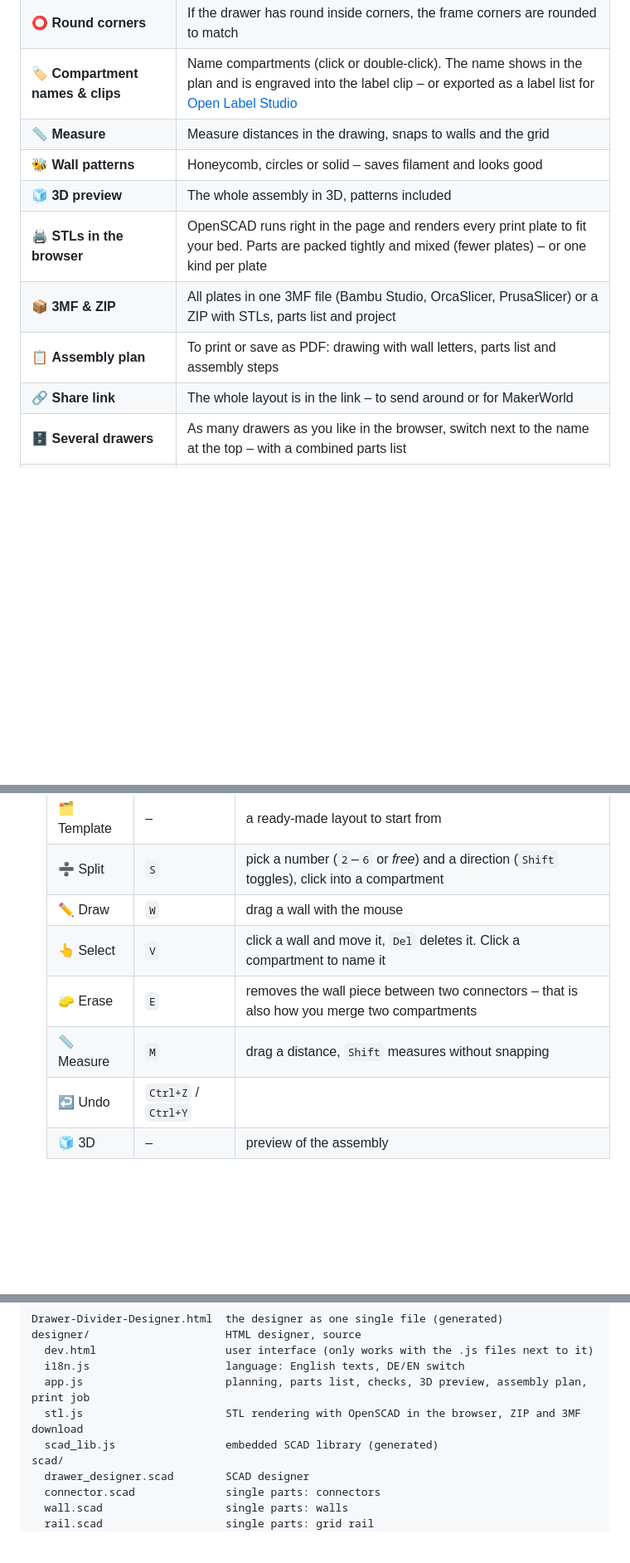
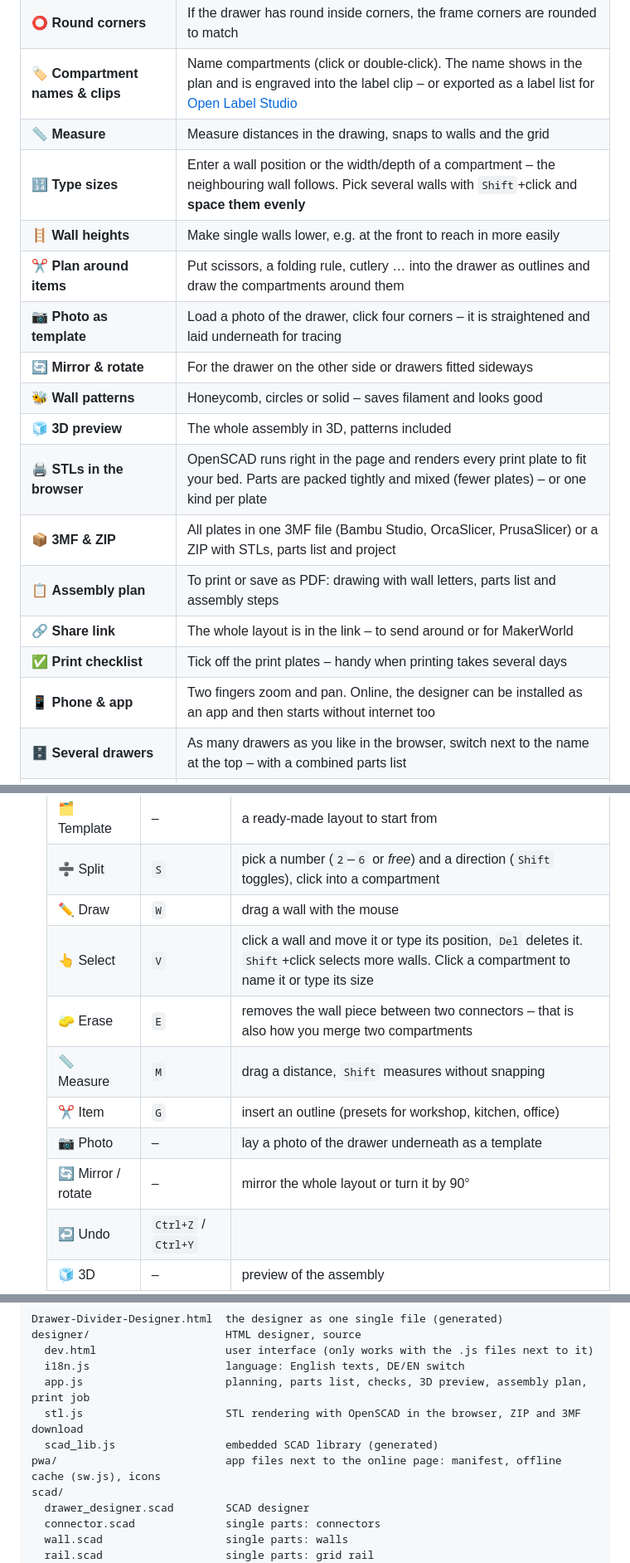
Before and after one commit to Barry2040/the-drawer-dividers, a Markdown page: README.en.md, 3 parts joined by grey strips. Shown at 83% size. GitHub-like rendering; folded sections open; blank space fills up the shorter version.

```diff
--- a/README.en.md
+++ b/README.en.md
@@ -38,12 +38,19 @@
 | ⭕ **Round corners** | If the drawer has round inside corners, the frame corners are rounded to match |
 | 🏷️ **Compartment names & clips** | Name compartments (click or double-click). The name shows in the plan and is engraved into the label clip – or exported as a label list for [Open Label Studio](https://github.com/Barry2040/open-label-studio) |
 | 📏 **Measure** | Measure distances in the drawing, snaps to walls and the grid |
+| 🔢 **Type sizes** | Enter a wall position or the width/depth of a compartment – the neighbouring wall follows. Pick several walls with `Shift`+click and **space them evenly** |
+| 🪜 **Wall heights** | Make single walls lower, e.g. at the front to reach in more easily |
+| ✂️ **Plan around items** | Put scissors, a folding rule, cutlery … into the drawer as outlines and draw the compartments around them |
+| 📷 **Photo as template** | Load a photo of the drawer, click four corners – it is straightened and laid underneath for tracing |
+| 🔄 **Mirror & rotate** | For the drawer on the other side or drawers fitted sideways |
 | 🐝 **Wall patterns** | Honeycomb, circles or solid – saves filament and looks good |
 | 🧊 **3D preview** | The whole assembly in 3D, patterns included |
 | 🖨️ **STLs in the browser** | OpenSCAD runs right in the page and renders every print plate to fit your bed. Parts are packed tightly and mixed (fewer plates) – or one kind per plate |
 | 📦 **3MF & ZIP** | All plates in one 3MF file (Bambu Studio, OrcaSlicer, PrusaSlicer) or a ZIP with STLs, parts list and project |
 | 📋 **Assembly plan** | To print or save as PDF: drawing with wall letters, parts list and assembly steps |
 | 🔗 **Share link** | The whole layout is in the link – to send around or for MakerWorld |
+| ✅ **Print checklist** | Tick off the print plates – handy when printing takes several days |
+| 📱 **Phone & app** | Two fingers zoom and pan. Online, the designer can be installed as an app and then starts without internet too |
 | 🗄️ **Several drawers** | As many drawers as you like in the browser, switch next to the name at the top – with a combined parts list |
 | 💾 **Profiles** | Save tolerance, bed size and so on for your printer and load them for the next drawer |
 | 🌐 **Languages** | German and English, switch at the top right |
@@ -95,9 +102,12 @@ V3 follows the MakerWorld projects [V1 – The Drawer Dividers](https://makerwor
    | 🗂️ Template | – | a ready-made layout to start from |
    | ➗ Split | `S` | pick a number (`2`–`6` or *free*) and a direction (`Shift` toggles), click into a compartment |
    | ✏️ Draw | `W` | drag a wall with the mouse |
-   | 👆 Select | `V` | click a wall and move it, `Del` deletes it. Click a compartment to name it |
+   | 👆 Select | `V` | click a wall and move it or type its position, `Del` deletes it. `Shift`+click selects more walls. Click a compartment to name it or type its size |
    | 🧽 Erase | `E` | removes the wall piece between two connectors – that is also how you merge two compartments |
    | 📏 Measure | `M` | drag a distance, `Shift` measures without snapping |
+   | ✂️ Item | `G` | insert an outline (presets for workshop, kitchen, office) |
+   | 📷 Photo | – | lay a photo of the drawer underneath as a template |
+   | 🔄 Mirror / rotate | – | mirror the whole layout or turn it by 90° |
    | ↩️ Undo | `Ctrl+Z` / `Ctrl+Y` | |
    | 🧊 3D | – | preview of the assembly |
 
@@ -240,6 +250,7 @@ designer/                     HTML designer, source
   app.js                      planning, parts list, checks, 3D preview, assembly plan, print job
   stl.js                      STL rendering with OpenSCAD in the browser, ZIP and 3MF download
   scad_lib.js                 embedded SCAD library (generated)
+pwa/                          app files next to the online page: manifest, offline cache (sw.js), icons
 scad/
   drawer_designer.scad        SCAD designer
   connector.scad              single parts: connectors
```
Also changed, not shown: README.md (+12 -1 lines), pwa/icon-192.png (added), pwa/icon-512.png (added), 11 other files.
